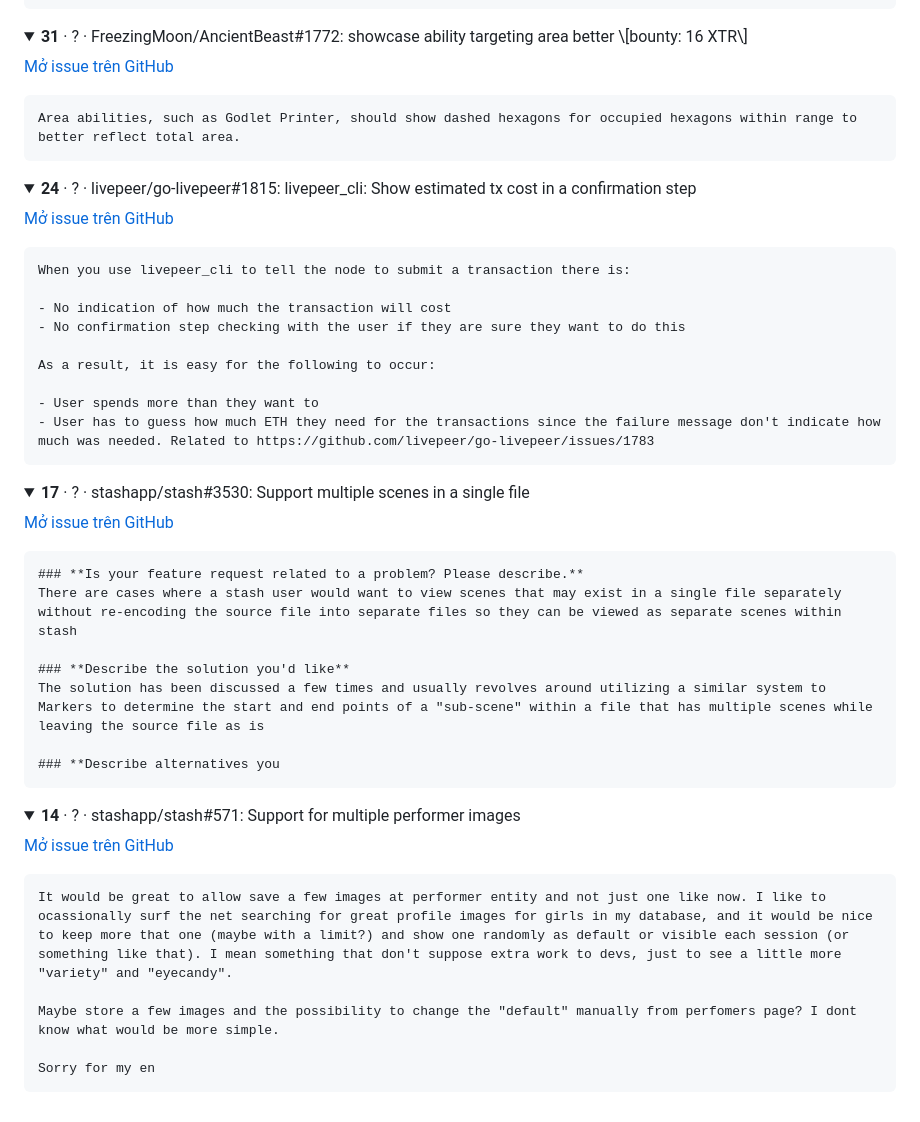
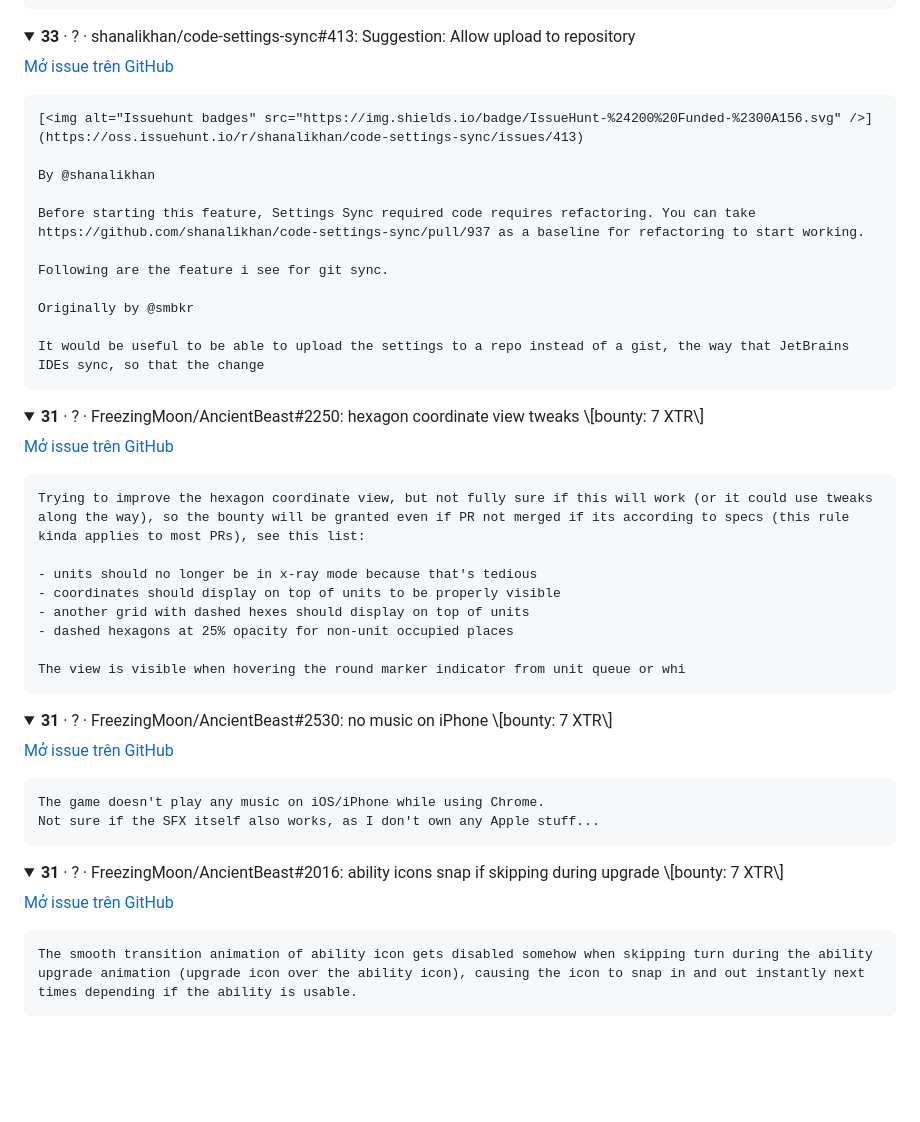
Before and after one commit to nguyenvanlinh14/qa-agent-portfolio, a Markdown page: docs/oss/bounties.md, the part around one of its changes. Rendered like a GitHub page; folded sections open; blank space fills up the shorter version.

````diff
--- a/docs/oss/bounties.md
+++ b/docs/oss/bounties.md
@@ -102,5 +163,5 @@ It would be useful to be able to upload the settings to a repo instead of a gist
 </details>
 
 <details>
-<summary><b>31</b> · ? · FreezingMoon/AncientBeast#1772: showcase ability targeting area better \[bounty: 16 XTR\]</summary>
+<summary><b>33</b> · ? · shanalikhan/code-settings-sync#413: Suggestion: Allow upload to repository</summary>
 
@@ -108,10 +169,20 @@ It would be useful to be able to upload the settings to a repo instead of a gist
 
 ```text
-Area abilities, such as Godlet Printer, should show dashed hexagons for occupied hexagons within range to better reflect total area.
+[<img alt="Issuehunt badges" src="https://img.shields.io/badge/IssueHunt-%24200%20Funded-%2300A156.svg" />](https://oss.issuehunt.io/r/shanalikhan/code-settings-sync/issues/413)
+
+By @shanalikhan
+
+Before starting this feature, Settings Sync required code requires refactoring. You can take https://github.com/shanalikhan/code-settings-sync/pull/937 as a baseline for refactoring to start working.
+
+Following are the feature i see for git sync.
+
+Originally by @smbkr
+
+It would be useful to be able to upload the settings to a repo instead of a gist, the way that JetBrains IDEs sync, so that the change
 ```
 
 </details>
 
 <details>
-<summary><b>24</b> · ? · livepeer/go-livepeer#1815: livepeer_cli: Show estimated tx cost in a confirmation step</summary>
+<summary><b>31</b> · ? · FreezingMoon/AncientBeast#2250: hexagon coordinate view tweaks \[bounty: 7 XTR\]</summary>
 
@@ -119,18 +190,17 @@ Area abilities, such as Godlet Printer, should show dashed hexagons for occupied
 
 ```text
-When you use livepeer_cli to tell the node to submit a transaction there is:
+Trying to improve the hexagon coordinate view, but not fully sure if this will work (or it could use tweaks along the way), so the bounty will be granted even if PR not merged if its according to specs (this rule kinda applies to most PRs), see this list:
 
-- No indication of how much the transaction will cost
-- No confirmation step checking with the user if they are sure they want to do this
+- units should no longer be in x-ray mode because that's tedious
+- coordinates should display on top of units to be properly visible
+- another grid with dashed hexes should display on top of units
+- dashed hexagons at 25% opacity for non-unit occupied places
 
-As a result, it is easy for the following to occur:
-
-- User spends more than they want to
-- User has to guess how much ETH they need for the transactions since the failure message don't indicate how much was needed. Related to https://github.com/livepeer/go-livepeer/issues/1783
+The view is visible when hovering the round marker indicator from unit queue or whi
 ```
 
 </details>
 
 <details>
-<summary><b>17</b> · ? · stashapp/stash#3530: Support multiple scenes in a single file</summary>
+<summary><b>31</b> · ? · FreezingMoon/AncientBeast#2530: no music on iPhone \[bounty: 7 XTR\]</summary>
 
@@ -138,16 +208,11 @@ As a result, it is easy for the following to occur:
 
 ```text
-### **Is your feature request related to a problem? Please describe.**
-There are cases where a stash user would want to view scenes that may exist in a single file separately without re-encoding the source file into separate files so they can be viewed as separate scenes within stash
-
-### **Describe the solution you'd like**
-The solution has been discussed a few times and usually revolves around utilizing a similar system to Markers to determine the start and end points of a "sub-scene" within a file that has multiple scenes while leaving the source file as is
-
-### **Describe alternatives you
+The game doesn't play any music on iOS/iPhone while using Chrome.
+Not sure if the SFX itself also works, as I don't own any Apple stuff...
 ```
 
 </details>
 
 <details>
-<summary><b>14</b> · ? · stashapp/stash#571: Support for multiple performer images</summary>
+<summary><b>31</b> · ? · FreezingMoon/AncientBeast#2016: ability icons snap if skipping during upgrade \[bounty: 7 XTR\]</summary>
 
@@ -155,10 +220,6 @@ The solution has been discussed a few times and usually revolves around utilizin
 
 ```text
-It would be great to allow save a few images at performer entity and not just one like now. I like to ocassionally surf the net searching for great profile images for girls in my database, and it would be nice to keep more that one (maybe with a limit?) and show one randomly as default or visible each session (or something like that). I mean something that don't suppose extra work to devs, just to see a little more "variety" and "eyecandy".
-
-Maybe store a few images and the possibility to change the "default" manually from perfomers page? I dont know what would be more simple.
-
-Sorry for my en
+The smooth transition animation of ability icon gets disabled somehow when skipping turn during the ability upgrade animation (upgrade icon over the ability icon), causing the icon to snap in and out instantly next times depending if the ability is usable.
 ```
 
 </details>
````
Also changed, not shown: other parts of docs/oss/bounties.md (+84 -23 lines), docs/oss/candidates.md (+13 -13 lines).
